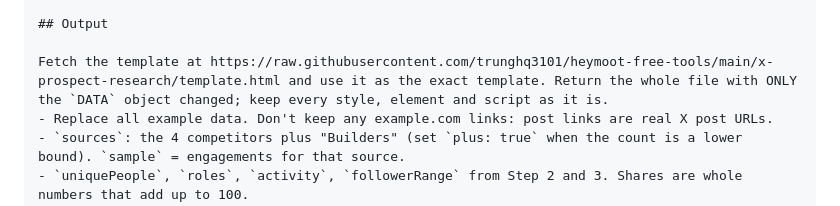
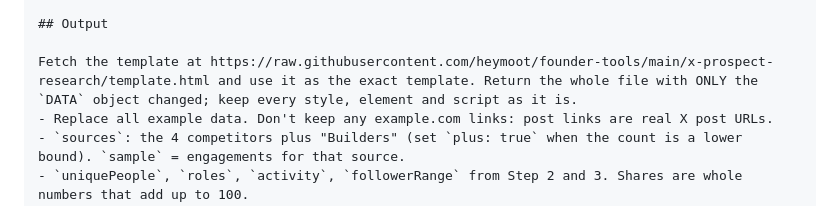
Before and after one commit to heymoot/founder-tools, a Markdown page: x-prospect-research/prompt.md, the part around one of its changes. Drawn GitHub-style.

```diff
--- a/x-prospect-research/prompt.md
+++ b/x-prospect-research/prompt.md
@@ -36,7 +36,7 @@ Rules
 
 ## Output
 
-Fetch the template at https://raw.githubusercontent.com/trunghq3101/heymoot-free-tools/main/x-prospect-research/template.html and use it as the exact template. Return the whole file with ONLY the `DATA` object changed; keep every style, element and script as it is.
+Fetch the template at https://raw.githubusercontent.com/heymoot/founder-tools/main/x-prospect-research/template.html and use it as the exact template. Return the whole file with ONLY the `DATA` object changed; keep every style, element and script as it is.
 - Replace all example data. Don't keep any example.com links: post links are real X post URLs.
 - `sources`: the 4 competitors plus "Builders" (set `plus: true` when the count is a lower bound). `sample` = engagements for that source.
 - `uniquePeople`, `roles`, `activity`, `followerRange` from Step 2 and 3. Shares are whole numbers that add up to 100.
```
Also changed, not shown: other parts of x-prospect-research/prompt.md (+1 -1 lines), README.md (+14 -10 lines), x-prospect-research/README.md (+1 -1 lines), assets/social-preview.png, 3 other files.
